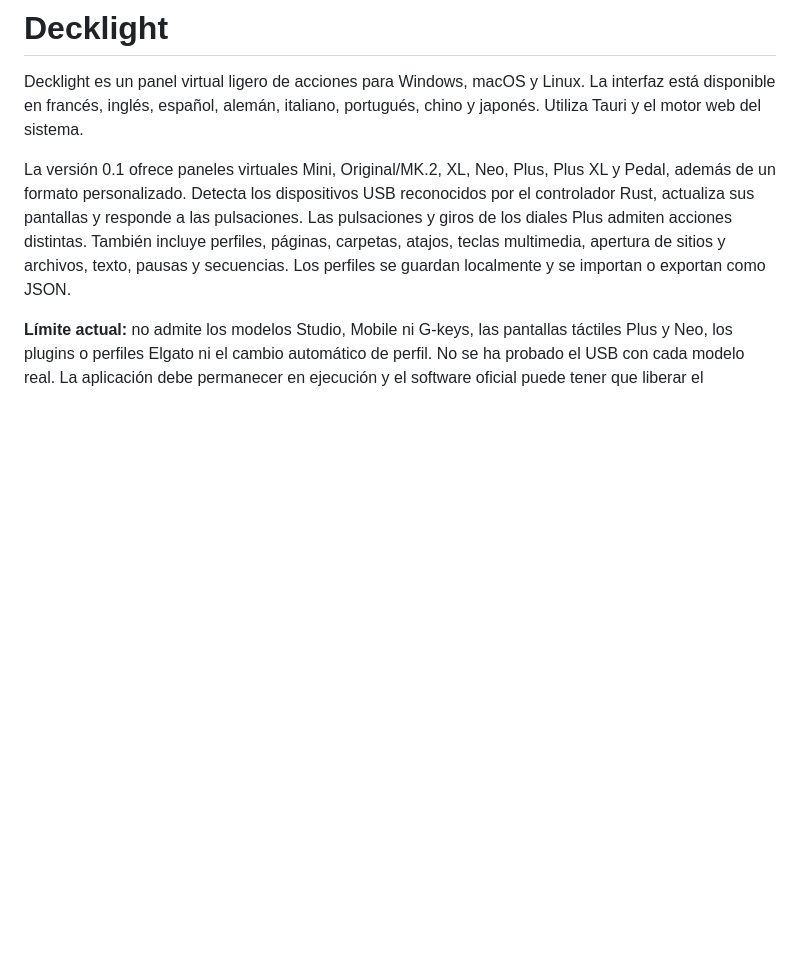
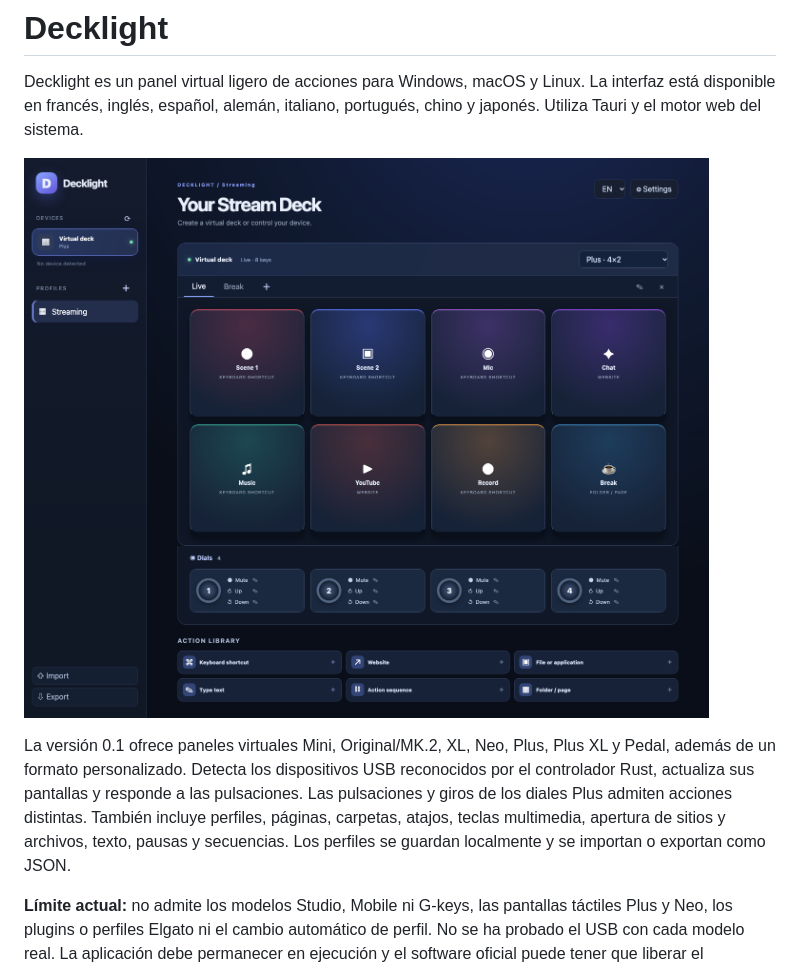
Before and after one commit to jeremdevgit/decklight, a Markdown page: README.es.md, the part around the change. Rendered like a GitHub page; pictures changed too: docs/screenshots/decklight-en.png (added); blank space fills up the shorter version.

```diff
--- a/README.es.md
+++ b/README.es.md
@@ -1,6 +1,8 @@
 # Decklight
 
 Decklight es un panel virtual ligero de acciones para Windows, macOS y Linux. La interfaz está disponible en francés, inglés, español, alemán, italiano, portugués, chino y japonés. Utiliza Tauri y el motor web del sistema.
+
+![Perfil de demostración Decklight](docs/screenshots/decklight-en.png)
 
 La versión 0.1 ofrece paneles virtuales Mini, Original/MK.2, XL, Neo, Plus, Plus XL y Pedal, además de un formato personalizado. Detecta los dispositivos USB reconocidos por el controlador Rust, actualiza sus pantallas y responde a las pulsaciones. Las pulsaciones y giros de los diales Plus admiten acciones distintas. También incluye perfiles, páginas, carpetas, atajos, teclas multimedia, apertura de sitios y archivos, texto, pausas y secuencias. Los perfiles se guardan localmente y se importan o exportan como JSON.
 
```
Also changed, not shown: README.fr.md (+2 -0 lines), README.md (+2 -0 lines), docs/screenshots/decklight-fr.png (added).
